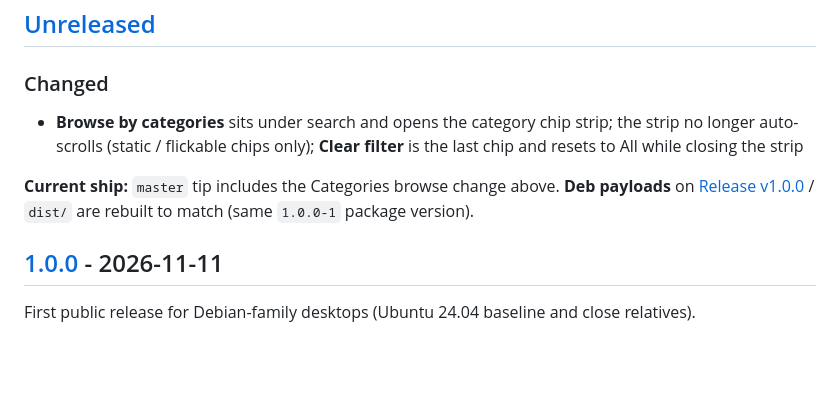
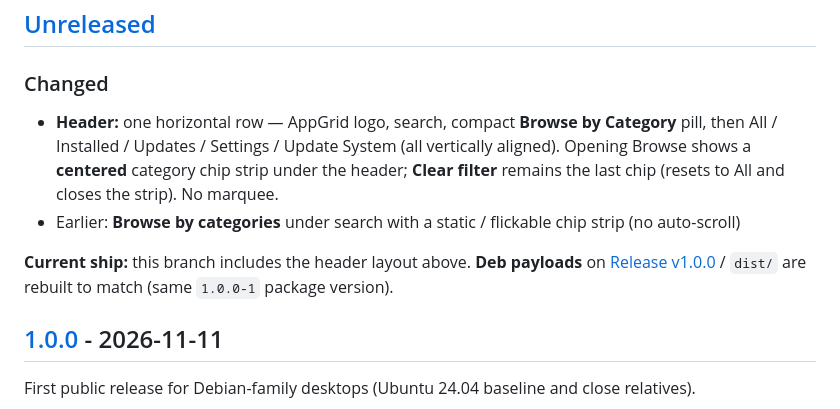
Before and after one commit to dark1ltg/AppGrid, a Markdown page: CHANGELOG.md, the part around the change. Drawn GitHub-style; blank space fills up the shorter version.

```diff
--- a/CHANGELOG.md
+++ b/CHANGELOG.md
@@ -11,9 +11,10 @@ Product pitch and install steps live in [README.md](README.md). Packages: [GitHu
 
 ### Changed
 
-- **Browse by categories** sits under search and opens the category chip strip; the strip no longer auto-scrolls (static / flickable chips only); **Clear filter** is the last chip and resets to All while closing the strip
+- **Header:** one horizontal row — AppGrid logo, search, compact **Browse by Category** pill, then All / Installed / Updates / Settings / Update System (all vertically aligned). Opening Browse shows a **centered** category chip strip under the header; **Clear filter** remains the last chip (resets to All and closes the strip). No marquee.
+- Earlier: **Browse by categories** under search with a static / flickable chip strip (no auto-scroll)
 
-**Current ship:** `master` tip includes the Categories browse change above. **Deb payloads** on [Release v1.0.0](https://github.com/dark1ltg/AppGrid/releases/tag/v1.0.0) / `dist/` are rebuilt to match (same `1.0.0-1` package version).
+**Current ship:** this branch includes the header layout above. **Deb payloads** on [Release v1.0.0](https://github.com/dark1ltg/AppGrid/releases/tag/v1.0.0) / `dist/` are rebuilt to match (same `1.0.0-1` package version).
 
 ## [1.0.0] - 2026-11-11
 
```
Also changed, not shown: README.md (+5 -3 lines), docs/ui-categories-ticker.png, docs/ui-grid.png, 4 other files.
